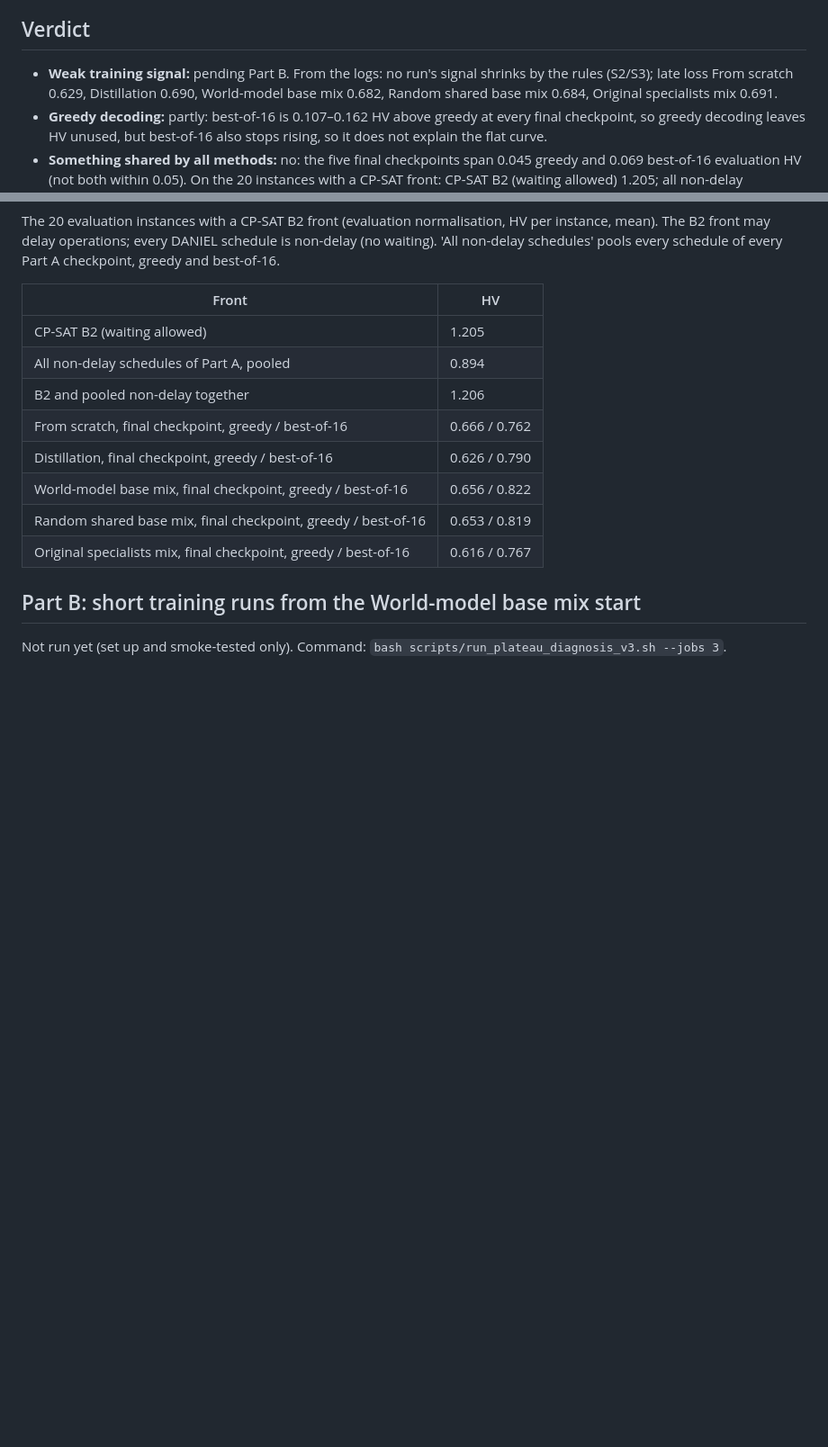
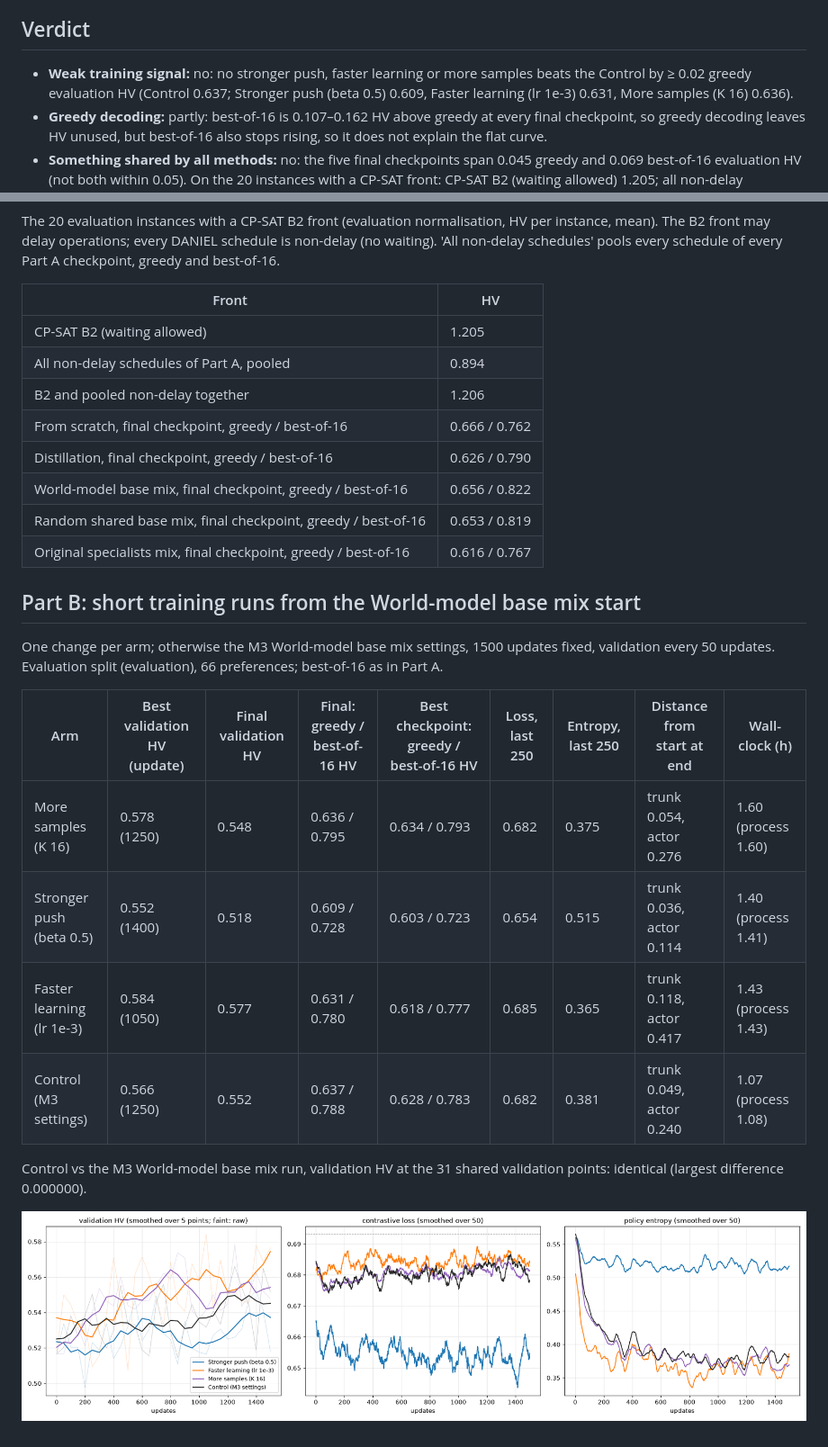
Before and after one commit to deaconkoh/ITP-Model-Merge, a Markdown page: results/plateau_diagnosis_v3.md, 2 parts joined by grey strips. Shown at 90% size. Drawn GitHub-style; pictures changed too: results/plateau_diagnosis_v3/figures/part_b.png (added); blank space fills up the shorter version.

Commit message:
plateau diagnosis v3: Part B report
Co-Authored-By: Claude Opus 5.5 <noreply@anthropic.com>
Claude-Session: https://claude.ai/code/session_01Rcu6f737di34xSocjiJkEU

```diff
--- a/results/plateau_diagnosis_v3.md
+++ b/results/plateau_diagnosis_v3.md
@@ -4,7 +4,7 @@ Protocol: `docs/plateau_diagnosis_protocol_v3.md`; settings frozen in `configs/p
 
 ## Verdict
 
-- **Weak training signal:** pending Part B. From the logs: no run's signal shrinks by the rules (S2/S3); late loss From scratch 0.629, Distillation 0.690, World-model base mix 0.682, Random shared base mix 0.684, Original specialists mix 0.691.
+- **Weak training signal:** no: no stronger push, faster learning or more samples beats the Control by ≥ 0.02 greedy evaluation HV (Control 0.637; Stronger push (beta 0.5) 0.609, Faster learning (lr 1e-3) 0.631, More samples (K 16) 0.636).
 - **Greedy decoding:** partly: best-of-16 is 0.107–0.162 HV above greedy at every final checkpoint, so greedy decoding leaves HV unused, but best-of-16 also stops rising, so it does not explain the flat curve.
 - **Something shared by all methods:** no: the five final checkpoints span 0.045 greedy and 0.069 best-of-16 evaluation HV (not both within 0.05). On the 20 instances with a CP-SAT front: CP-SAT B2 (waiting allowed) 1.205; all non-delay schedules found here, pooled, 0.894; the best single method's final greedy front 0.666. The pooled non-delay front is only a lower bound on what the no-waiting rule allows. Model size was not varied, so it is not tested.
 
@@ -120,4 +120,15 @@ The 20 evaluation instances with a CP-SAT B2 front (evaluation normalisation, HV
 
 ## Part B: short training runs from the World-model base mix start
 
-Not run yet (set up and smoke-tested only). Command: `bash scripts/run_plateau_diagnosis_v3.sh --jobs 3`.
+One change per arm; otherwise the M3 World-model base mix settings, 1500 updates fixed, validation every 50 updates. Evaluation split (evaluation), 66 preferences; best-of-16 as in Part A.
+
+| Arm | Best validation HV (update) | Final validation HV | Final: greedy / best-of-16 HV | Best checkpoint: greedy / best-of-16 HV | Loss, last 250 | Entropy, last 250 | Distance from start at end | Wall-clock (h) |
+|---|---|---|---|---|---|---|---|---|
+| More samples (K 16) | 0.578 (1250) | 0.548 | 0.636 / 0.795 | 0.634 / 0.793 | 0.682 | 0.375 | trunk 0.054, actor 0.276 | 1.60 (process 1.60) |
+| Stronger push (beta 0.5) | 0.552 (1400) | 0.518 | 0.609 / 0.728 | 0.603 / 0.723 | 0.654 | 0.515 | trunk 0.036, actor 0.114 | 1.40 (process 1.41) |
+| Faster learning (lr 1e-3) | 0.584 (1050) | 0.577 | 0.631 / 0.780 | 0.618 / 0.777 | 0.685 | 0.365 | trunk 0.118, actor 0.417 | 1.43 (process 1.43) |
+| Control (M3 settings) | 0.566 (1250) | 0.552 | 0.637 / 0.788 | 0.628 / 0.783 | 0.682 | 0.381 | trunk 0.049, actor 0.240 | 1.07 (process 1.08) |
+
+Control vs the M3 World-model base mix run, validation HV at the 31 shared validation points: identical (largest difference 0.000000).
+
+![Part B](plateau_diagnosis_v3/figures/part_b.png)
```
Also changed, not shown: 2 other files.
